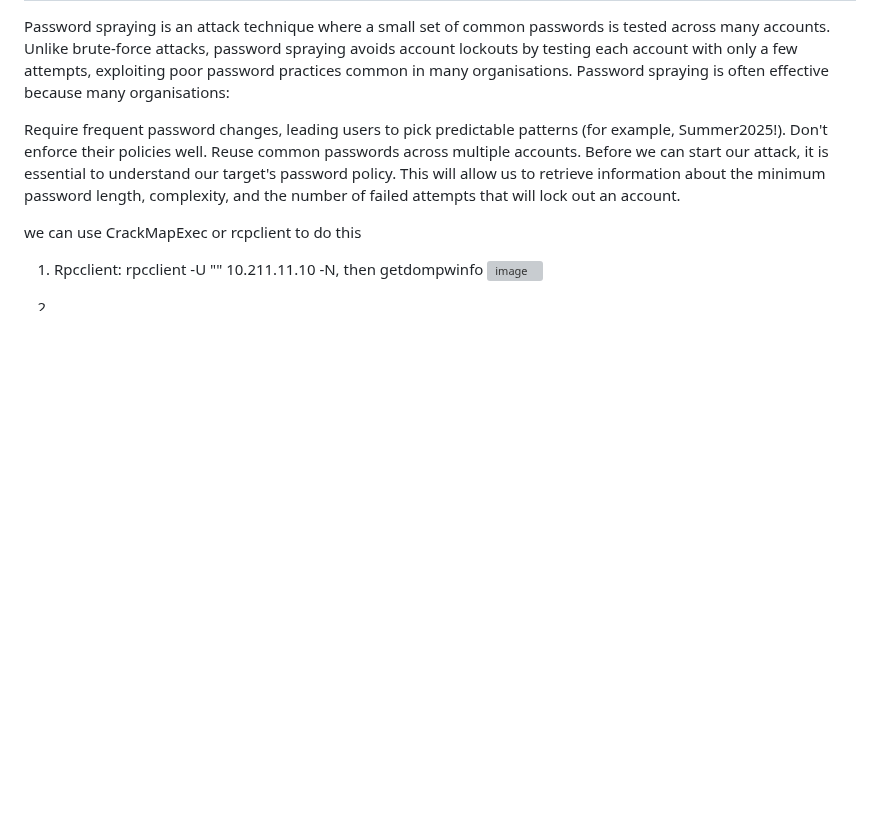
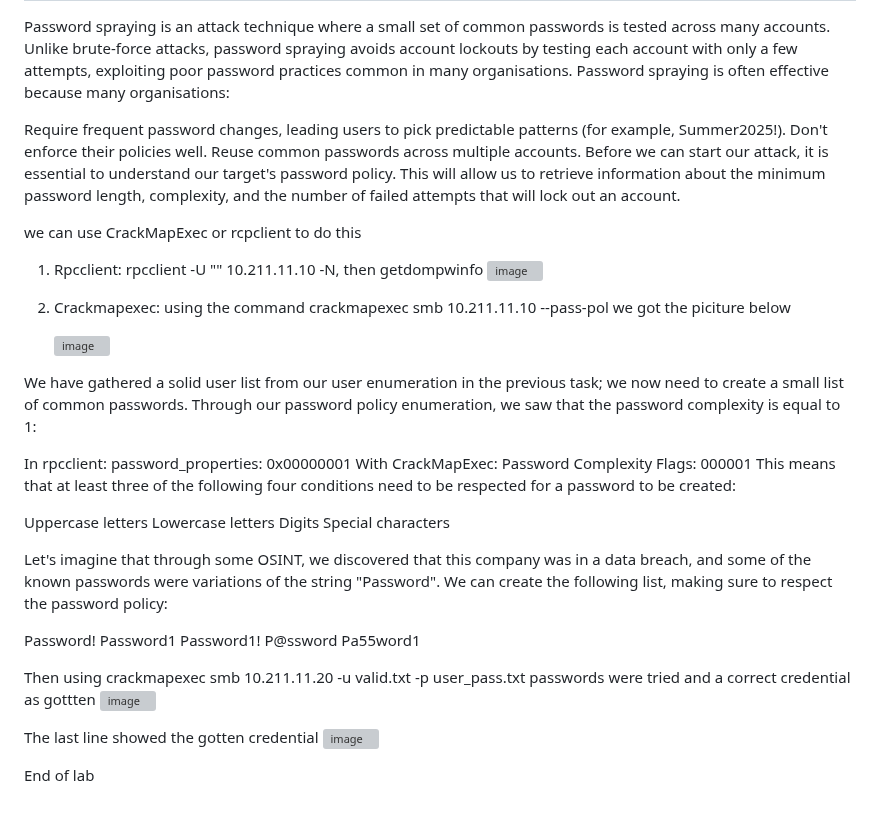
Before and after one commit to Tharisky/Portfolio, a Markdown page: Red Team/Labs/AD Enumeration report.md, the part around one of its changes. Rendered like a GitHub page; blank space fills up the shorter version; grey boxes are pictures that could not be loaded.

```diff
--- a/Red Team/Labs/AD Enumeration report.md
+++ b/Red Team/Labs/AD Enumeration report.md
@@ -145,4 +145,38 @@ we can use CrackMapExec or rcpclient to do this
 1. Rpcclient: rpcclient -U "" 10.211.11.10 -N, then  getdompwinfo
 ![image](https://github.com/user-attachments/assets/e07f79d7-6b76-4de5-840e-0b239a421f23)
 
-2.
+2. Crackmapexec: using the command crackmapexec smb 10.211.11.10 --pass-pol      we got the piciture below
+
+   ![image](https://github.com/user-attachments/assets/f4146084-e720-4cdb-b806-25e2477a3632)
+
+We have gathered a solid user list from our user enumeration in the previous task; we now need to create a small list of common passwords.
+Through our password policy enumeration, we saw that the password complexity is equal to 1:
+
+In rpcclient: password_properties: 0x00000001
+With CrackMapExec: Password Complexity Flags: 000001
+This means that at least three of the following four conditions need to be respected for a password to be created:
+
+Uppercase letters
+Lowercase letters
+Digits
+Special characters
+
+
+
+Let's imagine that through some OSINT, we discovered that this company was in a data breach, and some of the known passwords were variations of the string "Password". We can create the following list, making sure to respect the password policy:
+
+Password!
+Password1
+Password1!
+P@ssword
+Pa55word1
+
+Then using crackmapexec smb 10.211.11.20 -u valid.txt -p user_pass.txt
+passwords were tried and a correct credential as gottten
+![image](https://github.com/user-attachments/assets/b5653d14-d7b3-4911-84ee-47bd63517ea1)
+
+The last line showed the gotten credential
+![image](https://github.com/user-attachments/assets/9e33a491-5b7e-4921-a83c-53b301d920b6)
+
+
+End of lab
```
Also changed, not shown: other parts of Red Team/Labs/AD Enumeration report.md (+1 -1 lines).
